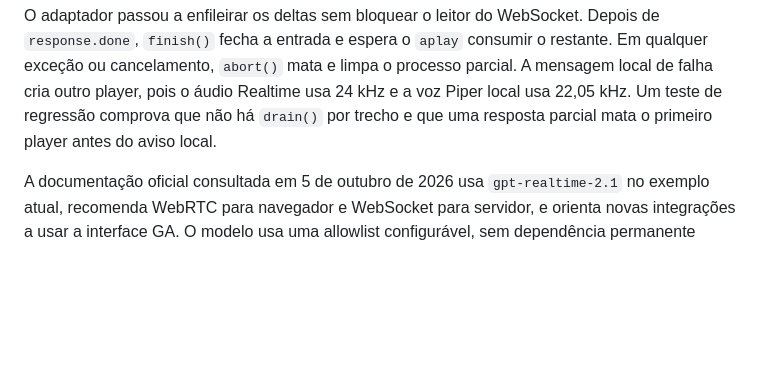
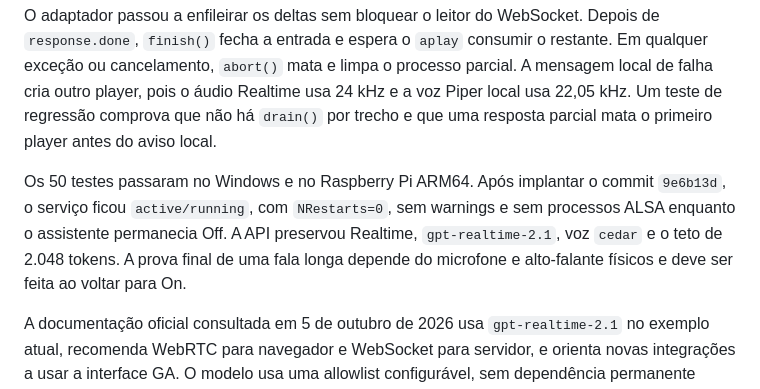
Before and after one commit to crismoraes/pi-voice-ai, a Markdown page: Curso_Step.md, the part around the change. Drawn GitHub-style; blank space fills up the shorter version.

Commit message:
docs: record Realtime USB recovery validation

```diff
--- a/Curso_Step.md
+++ b/Curso_Step.md
@@ -1402,6 +1402,12 @@ mensagem local de falha cria outro player, pois o áudio Realtime usa 24 kHz e a
 Piper local usa 22,05 kHz. Um teste de regressão comprova que não há `drain()` por
 trecho e que uma resposta parcial mata o primeiro player antes do aviso local.
 
+Os 50 testes passaram no Windows e no Raspberry Pi ARM64. Após implantar o commit
+`9e6b13d`, o serviço ficou `active/running`, com `NRestarts=0`, sem warnings e sem
+processos ALSA enquanto o assistente permanecia Off. A API preservou Realtime,
+`gpt-realtime-2.1`, voz `cedar` e o teto de 2.048 tokens. A prova final de uma fala
+longa depende do microfone e alto-falante físicos e deve ser feita ao voltar para On.
+
 A documentação oficial consultada em 5 de outubro de 2026 usa
 `gpt-realtime-2.1` no exemplo atual, recomenda WebRTC para navegador e WebSocket para
 servidor, e orienta novas integrações a usar a interface GA. O modelo usa uma
```
Also changed, not shown: AGENTS.md (+4 -0 lines), CHANGELOG.md (+3 -0 lines).
